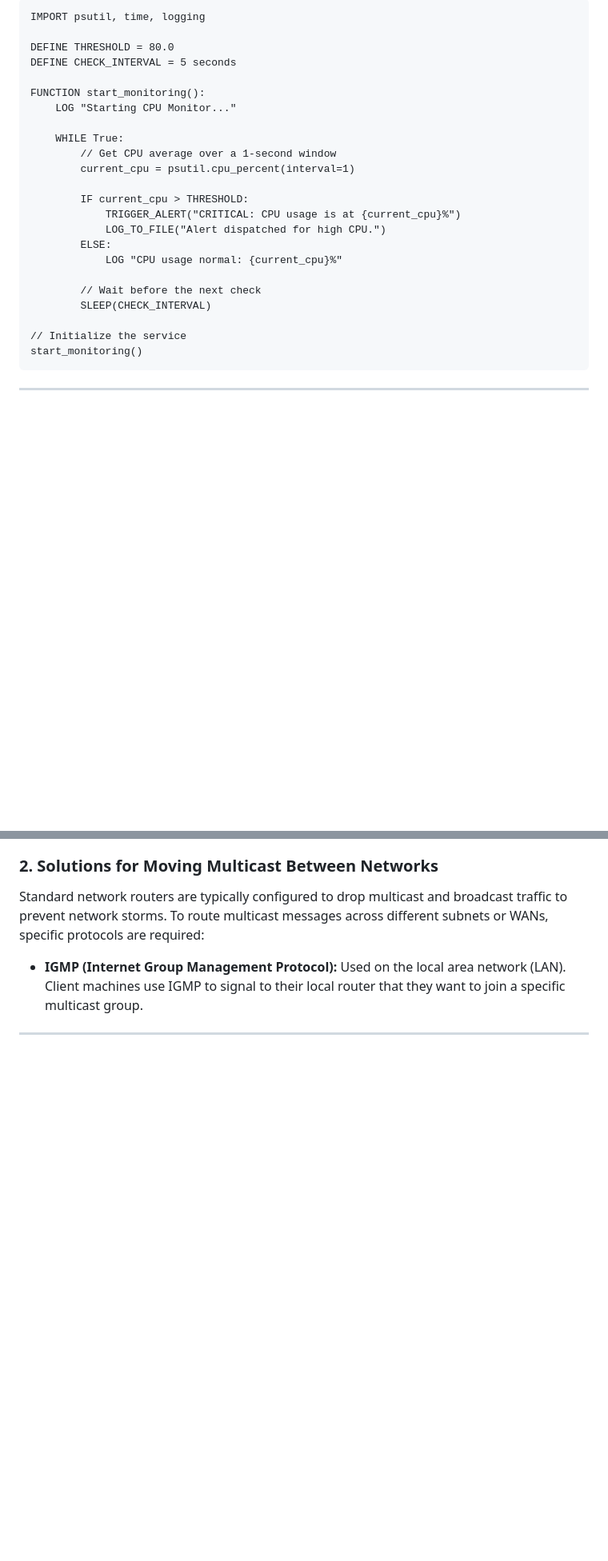
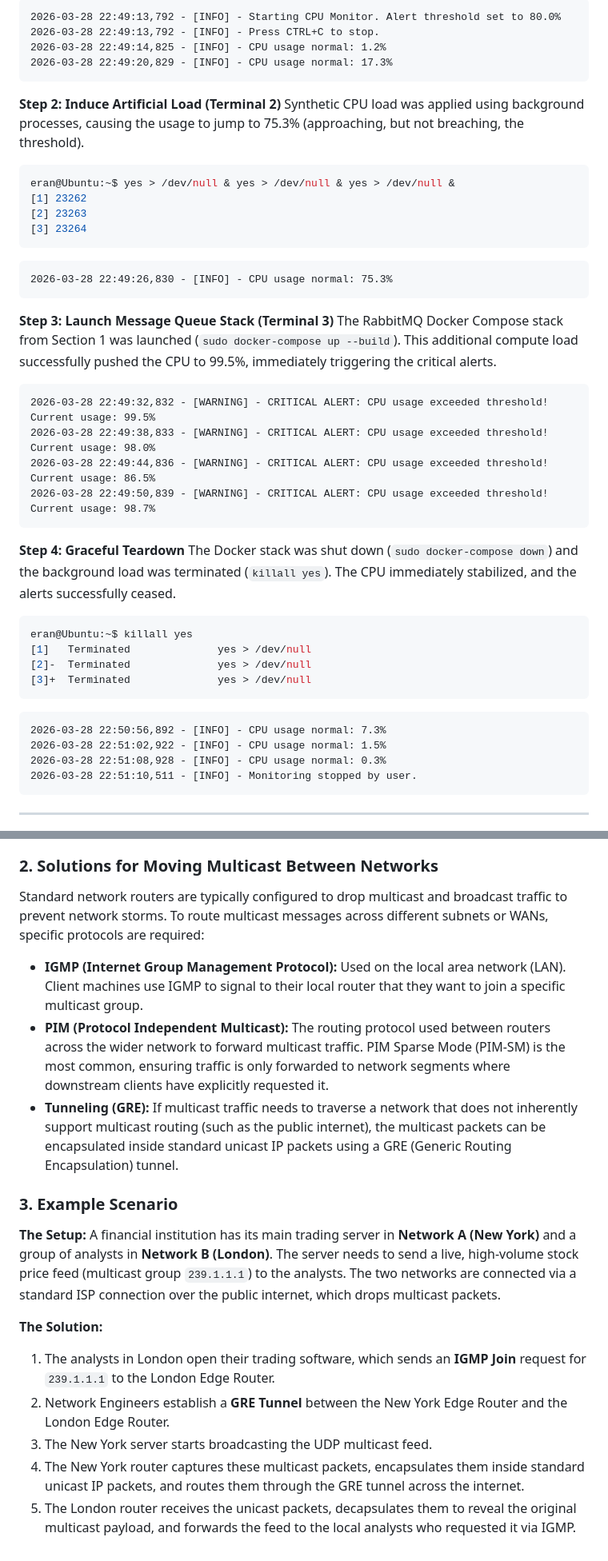
Before and after one commit to Eran-Meir/qualitest-elbit, a Markdown page: README.md, 2 parts joined by grey strips. Shown: that part at 80% size. Rendered like a GitHub page; blank space fills up the shorter version.

Commit message:
Setting up the readme with dashboards and the cpu logs

````diff
--- a/README.md
+++ b/README.md
@@ -70,27 +74,44 @@ When the CPU threshold (80%) is breached, the system triggers an alerting mechan
 ```text
-IMPORT psutil, time, logging
+2026-03-28 22:49:13,792 - [INFO] - Starting CPU Monitor. Alert threshold set to 80.0%
+2026-03-28 22:49:13,792 - [INFO] - Press CTRL+C to stop.
+2026-03-28 22:49:14,825 - [INFO] - CPU usage normal: 1.2%
+2026-03-28 22:49:20,829 - [INFO] - CPU usage normal: 17.3%
+```
 
-DEFINE THRESHOLD = 80.0
-DEFINE CHECK_INTERVAL = 5 seconds
+**Step 2: Induce Artificial Load (Terminal 2)**
+Synthetic CPU load was applied using background processes, causing the usage to jump to 75.3% (approaching, but not breaching, the threshold).
+```bash
+eran@Ubuntu:~$ yes > /dev/null & yes > /dev/null & yes > /dev/null &
+[1] 23262
+[2] 23263
+[3] 23264
+```
+```text
+2026-03-28 22:49:26,830 - [INFO] - CPU usage normal: 75.3%
+```
 
-FUNCTION start_monitoring():
-    LOG "Starting CPU Monitor..."
+**Step 3: Launch Message Queue Stack (Terminal 3)**
+The RabbitMQ Docker Compose stack from Section 1 was launched (`sudo docker-compose up --build`). This additional compute load successfully pushed the CPU to 99.5%, immediately triggering the critical alerts.
+```text
+2026-03-28 22:49:32,832 - [WARNING] - CRITICAL ALERT: CPU usage exceeded threshold! Current usage: 99.5%
+2026-03-28 22:49:38,833 - [WARNING] - CRITICAL ALERT: CPU usage exceeded threshold! Current usage: 98.0%
+2026-03-28 22:49:44,836 - [WARNING] - CRITICAL ALERT: CPU usage exceeded threshold! Current usage: 86.5%
+2026-03-28 22:49:50,839 - [WARNING] - CRITICAL ALERT: CPU usage exceeded threshold! Current usage: 98.7%
+```
 
-    WHILE True:
-        // Get CPU average over a 1-second window
-        current_cpu = psutil.cpu_percent(interval=1)
-
-        IF current_cpu > THRESHOLD:
-            TRIGGER_ALERT("CRITICAL: CPU usage is at {current_cpu}%")
-            LOG_TO_FILE("Alert dispatched for high CPU.")
-        ELSE:
-            LOG "CPU usage normal: {current_cpu}%"
-
-        // Wait before the next check
-        SLEEP(CHECK_INTERVAL)
-
-// Initialize the service
-start_monitoring()
+**Step 4: Graceful Teardown**
+The Docker stack was shut down (`sudo docker-compose down`) and the background load was terminated (`killall yes`). The CPU immediately stabilized, and the alerts successfully ceased.
+```bash
+eran@Ubuntu:~$ killall yes
+[1]   Terminated              yes > /dev/null
+[2]-  Terminated              yes > /dev/null
+[3]+  Terminated              yes > /dev/null
+```
+```text
+2026-03-28 22:50:56,892 - [INFO] - CPU usage normal: 7.3%
+2026-03-28 22:51:02,922 - [INFO] - CPU usage normal: 1.5%
+2026-03-28 22:51:08,928 - [INFO] - CPU usage normal: 0.3%
+2026-03-28 22:51:10,511 - [INFO] - Monitoring stopped by user.
 ```
 
 ---
@@ -109,4 +130,15 @@ Multicast is a network communication protocol where a single stream of data is t
 Standard network routers are typically configured to drop multicast and broadcast traffic to prevent network storms. To route multicast messages across different subnets or WANs, specific protocols are required:
 
 * **IGMP (Internet Group Management Protocol):** Used on the local area network (LAN). Client machines use IGMP to signal to their local router that they want to join a specific multicast group.
-* **
+* **PIM (Protocol Independent Multicast):** The routing protocol used between routers across the wider network to forward multicast traffic. PIM Sparse Mode (PIM-SM) is the most common, ensuring traffic is only forwarded to network segments where downstream clients have explicitly requested it.
+* **Tunneling (GRE):** If multicast traffic needs to traverse a network that does not inherently support multicast routing (such as the public internet), the multicast packets can be encapsulated inside standard unicast IP packets using a GRE (Generic Routing Encapsulation) tunnel.
+
+### 3. Example Scenario
+**The Setup:** A financial institution has its main trading server in **Network A (New York)** and a group of analysts in **Network B (London)**. The server needs to send a live, high-volume stock price feed (multicast group `239.1.1.1`) to the analysts. The two networks are connected via a standard ISP connection over the public internet, which drops multicast packets.
+
+**The Solution:**
+1. The analysts in London open their trading software, which sends an **IGMP Join** request for `239.1.1.1` to the London Edge Router.
+2. Network Engineers establish a **GRE Tunnel** between the New York Edge Router and the London Edge Router.
+3. The New York server starts broadcasting the UDP multicast feed.
+4. The New York router captures these multicast packets, encapsulates them inside standard unicast IP packets, and routes them through the GRE tunnel across the internet.
+5. The London router receives the unicast packets, decapsulates them to reveal the original multicast payload, and forwards the feed to the local analysts who requested it via IGMP.
````
Also changed, not shown: other parts of README.md (+12 -8 lines), images/dashboard.png (added), 1 other file.
